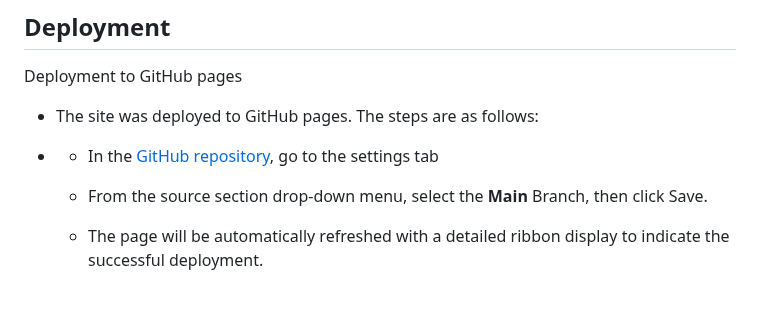
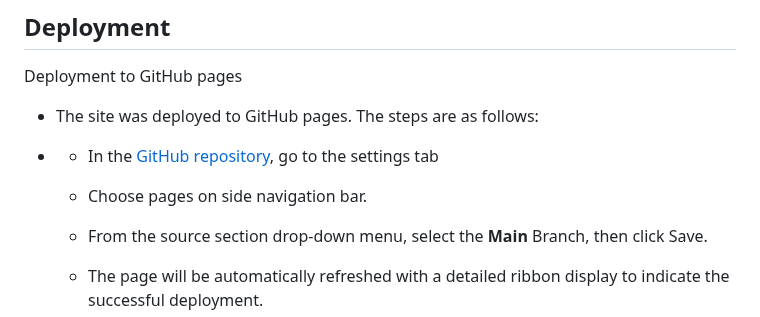
Before and after one commit to Jackevans47/F1-fan-page, a Markdown page: README.md, the part around the change. Rendered like a GitHub page; blank space fills up the shorter version.

Commit message:
Add additional step for deployment section

```diff
--- a/README.md
+++ b/README.md
@@ -214,6 +214,7 @@ Please refer to [TESTING.md](TESTING.md) for all testing documentation.
  - The site was deployed to GitHub pages. The steps are as follows:
  -
     - In the [GitHub repository](https://github.com/Jackevans47/F1-fan-page), go to the settings tab
+    - Choose pages on side navigation bar.
     - From the source section drop-down menu, select the **Main** Branch, then click Save.
     - The page will be automatically refreshed with a detailed ribbon display to indicate the successful deployment.
 
```
